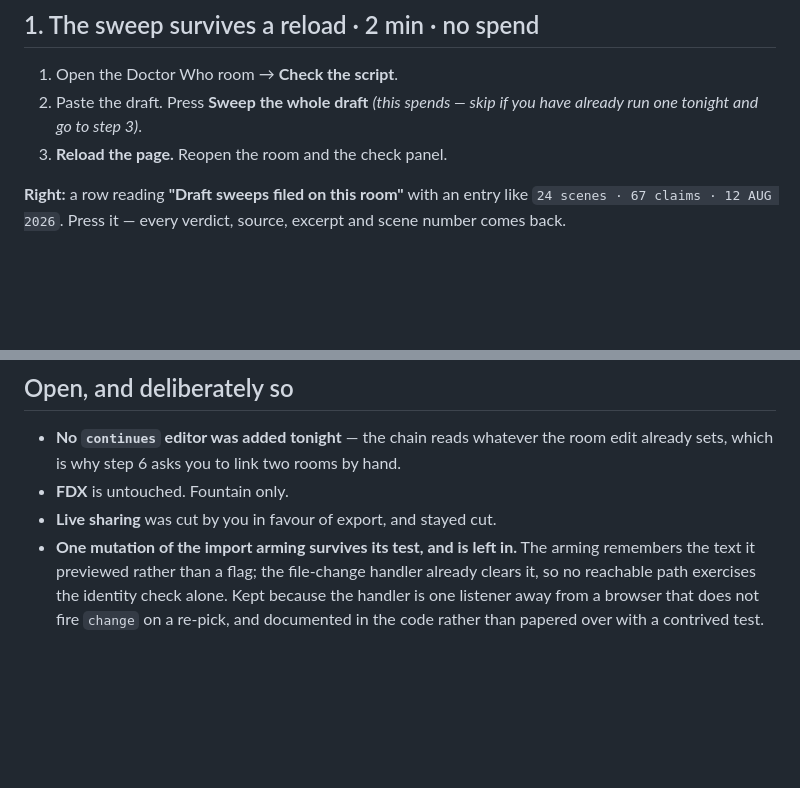
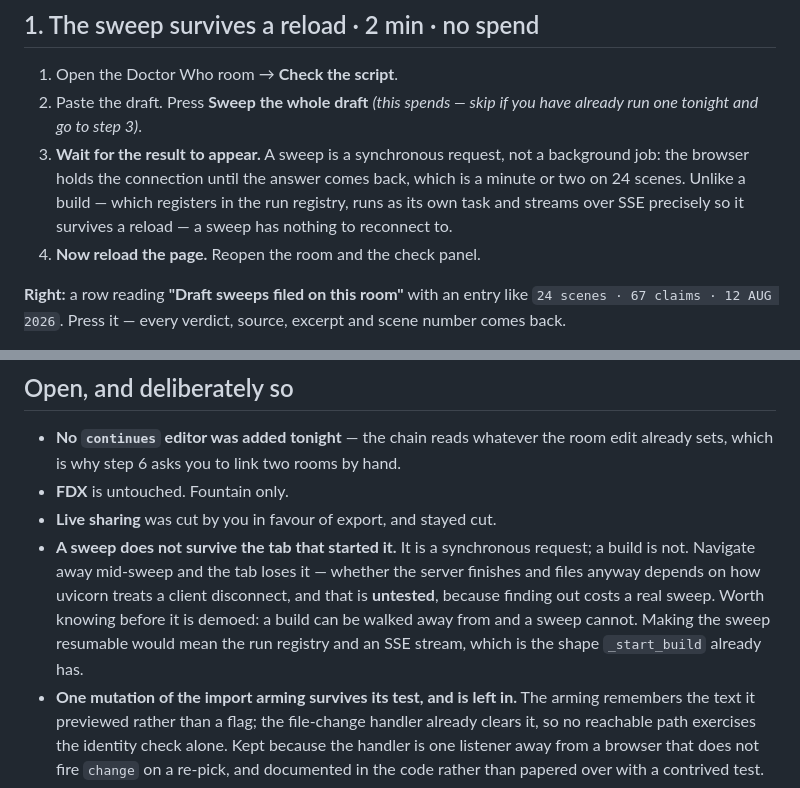
Before and after one commit to estevanhernandez-stack-ed/STAR, a Markdown page: docs/smoke-2026-08-12.md, 2 parts joined by grey strips. GitHub-like rendering; blank space fills up the shorter version.

Commit message:
A sweep is not a build, and the smoke list now says which
Step 1 read "press Sweep, then reload the page" and a reader reasonably asked
whether it would sweep in the background while they did. It will not.

A sweep is a synchronous request: the browser holds the connection until the
answer comes back. A build is the opposite by design — it registers in the run
registry, runs as its own task and streams over SSE precisely so a writer can
close the tab and come back — and nothing about the sweep does any of that, so
there is nothing to reconnect to.

Whether an abandoned sweep still finishes and files on the server depends on
how uvicorn treats a client disconnect, and that is UNTESTED. Recorded as
untested rather than guessed at, because finding out costs a real sweep and a
confident sentence either way would be the kind of claim this project keeps
catching itself making.

Listed under what is deliberately open, with the shape a fix would take: a
sweep that survived its tab needs the run registry and a stream, which is
exactly what `_start_build` already is. Worth knowing before a demo, where the
difference between "walk away from this" and "watch this finish" is the sort of
thing that gets discovered on camera.

Co-Authored-By: Claude Opus 5 <noreply@anthropic.com>

```diff
--- a/docs/smoke-2026-08-12.md
+++ b/docs/smoke-2026-08-12.md
@@ -39,7 +39,12 @@
 1. Open the Doctor Who room → **Check the script**.
 2. Paste the draft. Press **Sweep the whole draft** *(this spends — skip if you
    have already run one tonight and go to step 3)*.
-3. **Reload the page.** Reopen the room and the check panel.
+3. **Wait for the result to appear.** A sweep is a synchronous request, not a
+   background job: the browser holds the connection until the answer comes
+   back, which is a minute or two on 24 scenes. Unlike a build — which
+   registers in the run registry, runs as its own task and streams over SSE
+   precisely so it survives a reload — a sweep has nothing to reconnect to.
+4. **Now reload the page.** Reopen the room and the check panel.
 
 **Right:** a row reading **"Draft sweeps filed on this room"** with an entry
 like `24 scenes · 67 claims · 12 AUG 2026`. Press it — every verdict, source,
@@ -147,6 +152,13 @@ citation rail. An unlinked room must read as it always did.
   hand.
 - **FDX** is untouched. Fountain only.
 - **Live sharing** was cut by you in favour of export, and stayed cut.
+- **A sweep does not survive the tab that started it.** It is a synchronous
+  request; a build is not. Navigate away mid-sweep and the tab loses it —
+  whether the server finishes and files anyway depends on how uvicorn treats a
+  client disconnect, and that is **untested**, because finding out costs a real
+  sweep. Worth knowing before it is demoed: a build can be walked away from and
+  a sweep cannot. Making the sweep resumable would mean the run registry and an
+  SSE stream, which is the shape `_start_build` already has.
 - **One mutation of the import arming survives its test, and is left in.** The
   arming remembers the text it previewed rather than a flag; the file-change
   handler already clears it, so no reachable path exercises the identity check
```
